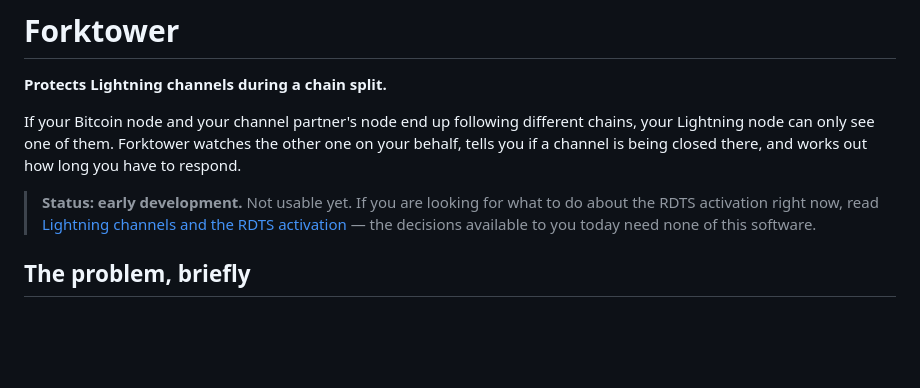
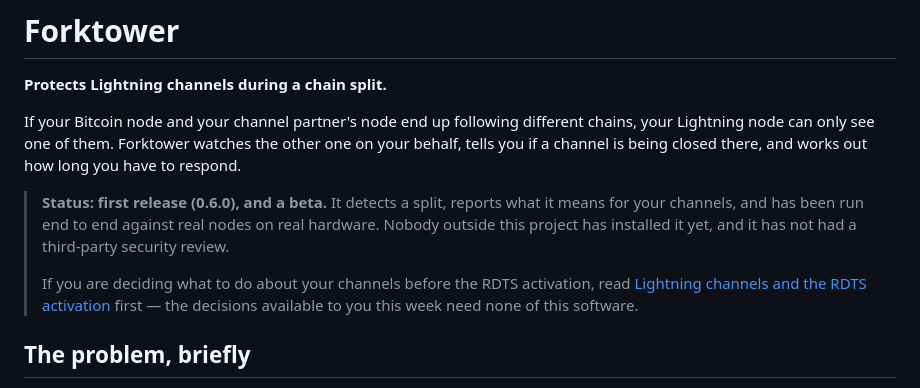
Before and after one commit to paulscode/forktower, a Markdown page: README.md, the part around the change. Rendered like a GitHub page; blank space fills up the shorter version.

Commit message:
readme: say what the status actually is
The banner said early development, not usable yet. That stopped being
true, and it was the first thing anyone visiting the repository would
read. Replaced with what is and is not the case: it works end to end
against real nodes, and nobody outside this project has installed it or
reviewed it.

Both halves matter. Understating it turns away the testers who are the
only way the second half stops being true.

```diff
--- a/README.md
+++ b/README.md
@@ -11,10 +11,14 @@ chains, your Lightning node can only see one of them. Forktower watches the othe
 one on your behalf, tells you if a channel is being closed there, and works out
 how long you have to respond.
 
-> **Status: early development.** Not usable yet. If you are looking for what to
-> do about the RDTS activation right now, read
-> [Lightning channels and the RDTS activation](docs/lightning-and-the-rdts-activation.md) —
-> the decisions available to you today need none of this software.
+> **Status: first release (0.6.0), and a beta.** It detects a split, reports what
+> it means for your channels, and has been run end to end against real nodes on
+> real hardware. Nobody outside this project has installed it yet, and it has not
+> had a third-party security review.
+>
+> If you are deciding what to do about your channels before the RDTS activation,
+> read [Lightning channels and the RDTS activation](docs/lightning-and-the-rdts-activation.md)
+> first — the decisions available to you this week need none of this software.
 
 ## The problem, briefly
 
```
